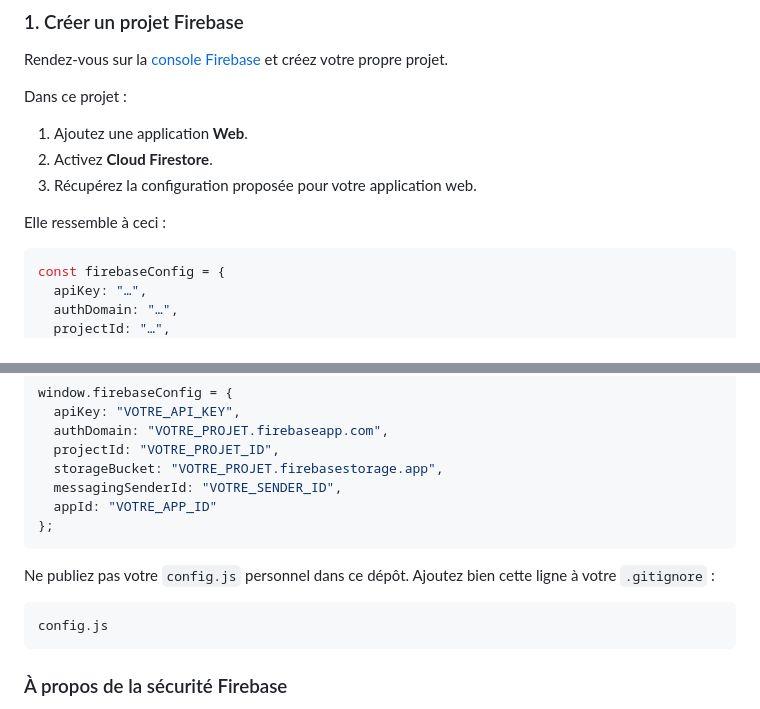
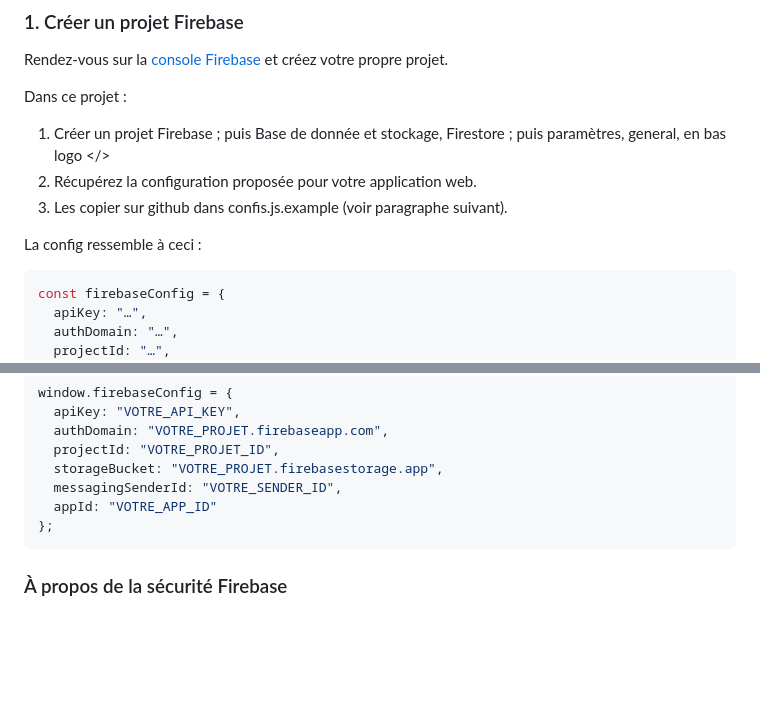
Before and after one commit to Bear80140/charlie-app, a Markdown page: README.md, 2 parts joined by grey strips. Rendered like a GitHub page; blank space fills up the shorter version.

Commit message:
Revise Firebase setup instructions in README
Updated instructions for setting up Firebase project and configuration.

````diff
--- a/README.md
+++ b/README.md
@@ -46,11 +46,11 @@ Rendez-vous sur la [console Firebase](https://console.firebase.google.com/) et c
 
 Dans ce projet :
 
-1. Ajoutez une application **Web**.
-2. Activez **Cloud Firestore**.
-3. Récupérez la configuration proposée pour votre application web.
+1. Créer un projet Firebase ; puis Base de donnée et stockage, Firestore ; puis paramètres, general, en bas logo </>
+2. Récupérez la configuration proposée pour votre application web.
+3. Les copier sur github dans confis.js.example (voir paragraphe suivant).
 
-Elle ressemble à ceci :
+La config ressemble à ceci :
 
 ```js
 const firebaseConfig = {
@@ -80,11 +80,7 @@ window.firebaseConfig = {
 };
 ```
 
-Ne publiez pas votre `config.js` personnel dans ce dépôt. Ajoutez bien cette ligne à votre `.gitignore` :
 
-```gitignore
-config.js
-```
 
 ### À propos de la sécurité Firebase
 
````
